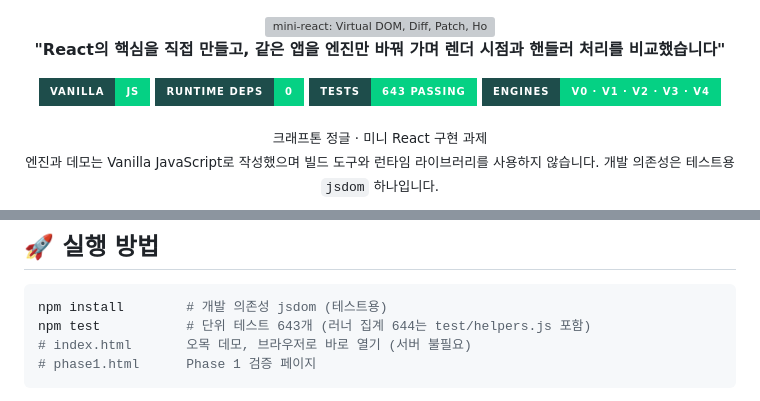
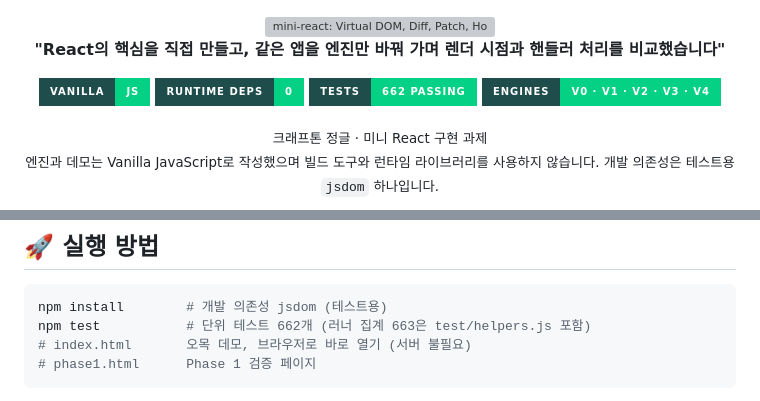
Before and after one commit to Jongeume/mini-react, a Markdown page: README.md, 2 parts joined by grey strips. Rendered like a GitHub page; badges without logos; grey boxes are pictures that could not be loaded.

````diff
--- a/README.md
+++ b/README.md
@@ -9,7 +9,7 @@
 <p>
   <img src="https://img.shields.io/badge/Vanilla-JS-05d184?style=for-the-badge&labelColor=1e4d4b">
   <img src="https://img.shields.io/badge/runtime_deps-0-05d184?style=for-the-badge&labelColor=1e4d4b">
-  <img src="https://img.shields.io/badge/tests-643_passing-05d184?style=for-the-badge&labelColor=1e4d4b">
+  <img src="https://img.shields.io/badge/tests-662_passing-05d184?style=for-the-badge&labelColor=1e4d4b">
   <img src="https://img.shields.io/badge/engines-v0_·_v1_·_v2_·_v3_·_v4-05d184?style=for-the-badge&labelColor=1e4d4b">
 </p>
 
@@ -381,7 +409,7 @@ flowchart TB
 
 ```bash
 npm install        # 개발 의존성 jsdom (테스트용)
-npm test           # 단위 테스트 643개 (러너 집계 644는 test/helpers.js 포함)
+npm test           # 단위 테스트 662개 (러너 집계 663은 test/helpers.js 포함)
 # index.html       오목 데모, 브라우저로 바로 열기 (서버 불필요)
 # phase1.html      Phase 1 검증 페이지
 ```
````
Also changed, not shown: other parts of README.md (+29 -1 lines), docs/demo/demo-4-redis-cache.gif (added), 9 other files.
